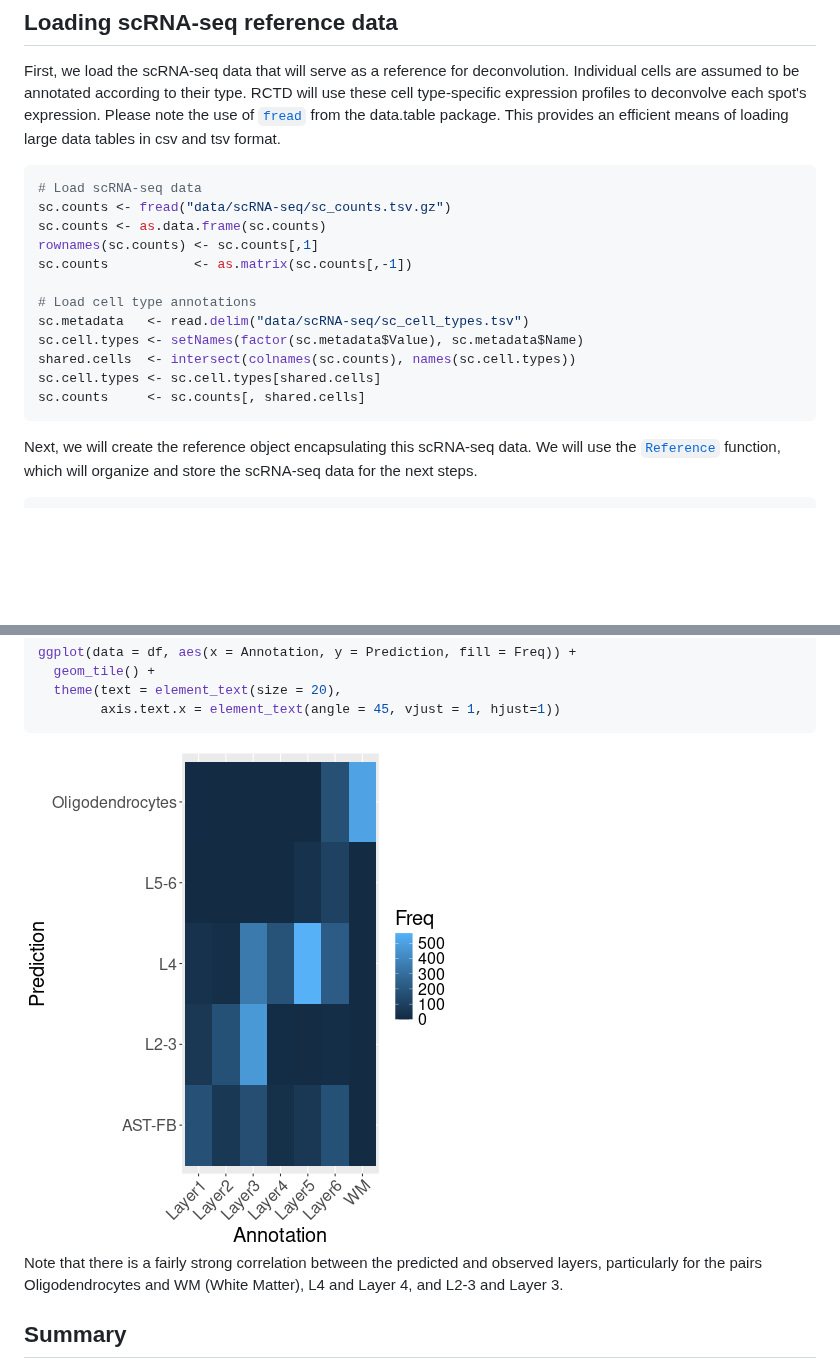
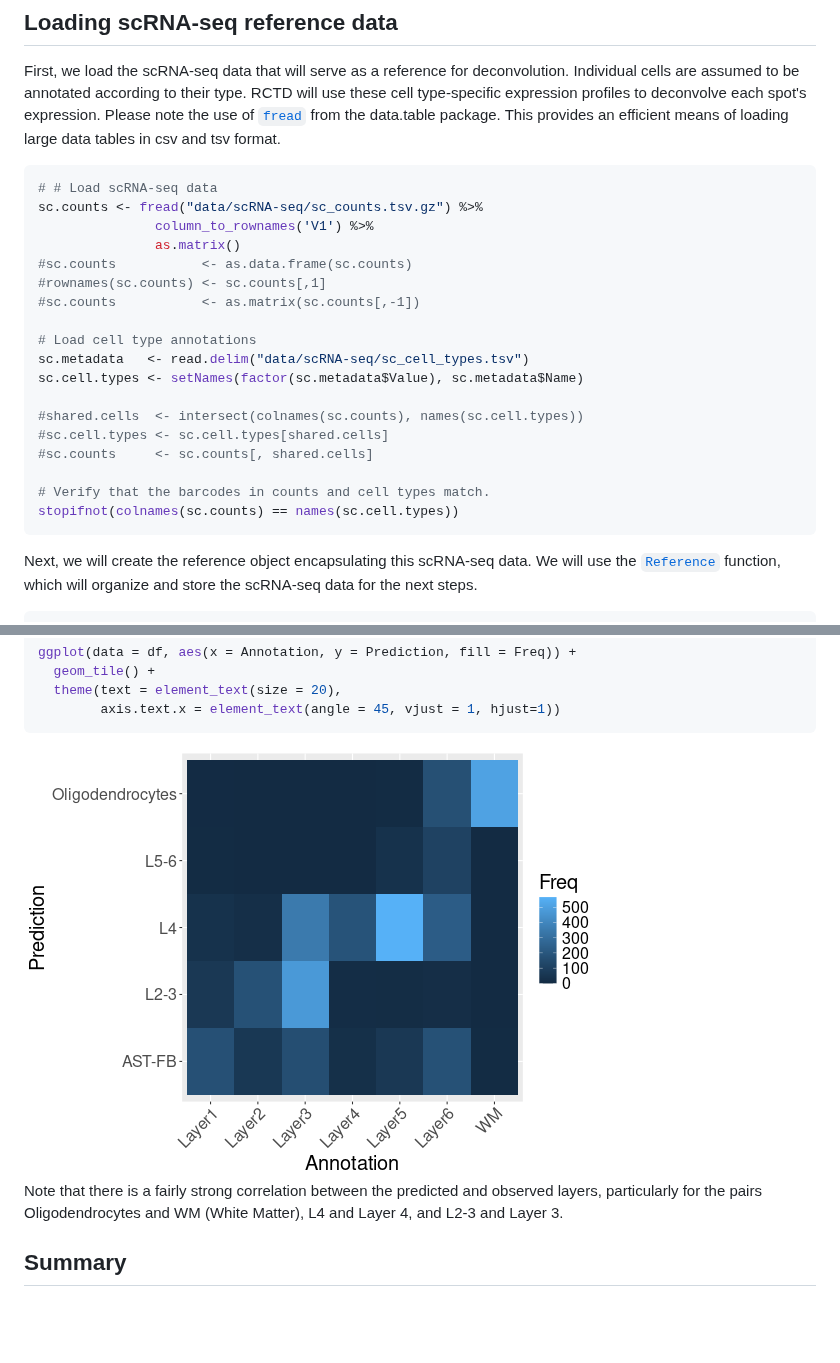
Before and after one commit to smcclatchy/spatial-transcriptomics, a Markdown page: deconvolve-cell-types-in-a-spot.md, 2 parts joined by grey strips. GitHub-like rendering; pictures changed too: fig/deconvolve-cell-types-in-a-spot-rendered-unnamed-chunk-12-1.png; blank space fills up the shorter version.

Commit message:
markdown source builds
Auto-generated via {sandpaper}
Source  : 5c53c9840336a85c27bbf93064f5be20dbd16314
Branch  : main
Author  : Daniel Gatti <dan.gatti@jax.org>
Time    : 2024-07-26 14:54:38 +0000
Message : Trying to reduce data-wrangling in deconvolve lesson

````diff
--- a/deconvolve-cell-types-in-a-spot.md
+++ b/deconvolve-cell-types-in-a-spot.md
@@ -68,18 +68,24 @@ data tables in csv and tsv format.
 
 
 ``` r
-# Load scRNA-seq data
-sc.counts <- fread("data/scRNA-seq/sc_counts.tsv.gz")
-sc.counts <- as.data.frame(sc.counts)
-rownames(sc.counts) <- sc.counts[,1]
-sc.counts           <- as.matrix(sc.counts[,-1])
+# # Load scRNA-seq data
+sc.counts <- fread("data/scRNA-seq/sc_counts.tsv.gz") %>%
+               column_to_rownames('V1') %>%
+               as.matrix()
+#sc.counts           <- as.data.frame(sc.counts)
+#rownames(sc.counts) <- sc.counts[,1]
+#sc.counts           <- as.matrix(sc.counts[,-1])
 
 # Load cell type annotations
 sc.metadata   <- read.delim("data/scRNA-seq/sc_cell_types.tsv")
 sc.cell.types <- setNames(factor(sc.metadata$Value), sc.metadata$Name)
-shared.cells  <- intersect(colnames(sc.counts), names(sc.cell.types))
-sc.cell.types <- sc.cell.types[shared.cells]
-sc.counts     <- sc.counts[, shared.cells]
+
+#shared.cells  <- intersect(colnames(sc.counts), names(sc.cell.types))
+#sc.cell.types <- sc.cell.types[shared.cells]
+#sc.counts     <- sc.counts[, shared.cells]
+
+# Verify that the barcodes in counts and cell types match.
+stopifnot(colnames(sc.counts) == names(sc.cell.types))
 ```
 
 Next, we will create the reference object encapsulating this scRNA-seq data.
````
Also changed, not shown: setup.md (+0 -1 lines), 1 other file.
